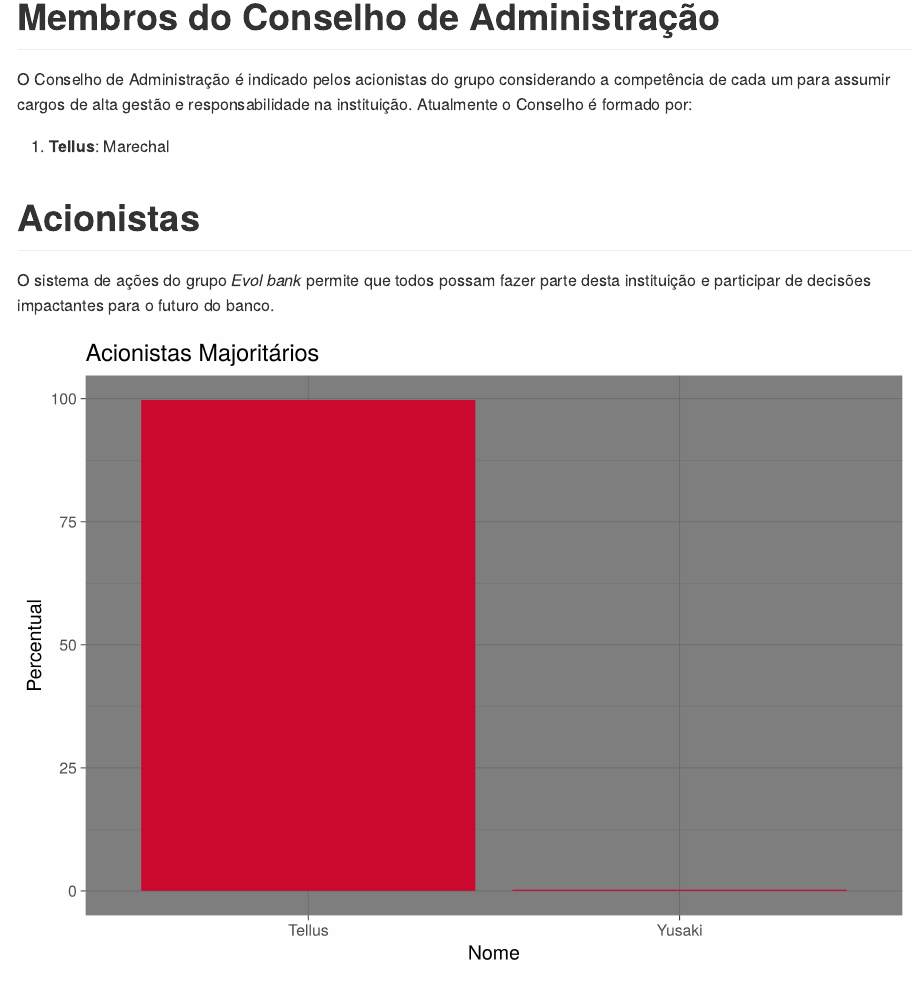
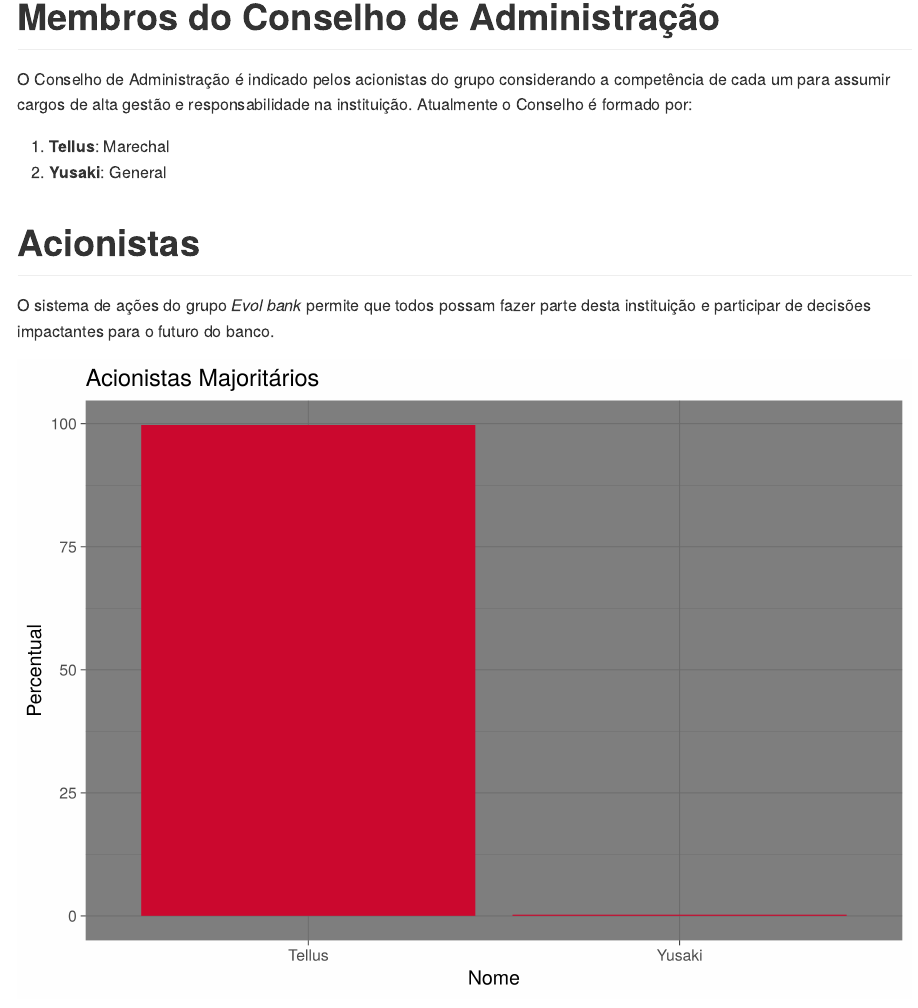
Before and after one commit to evolbank/evolbank.github.io, an R Markdown document (content/post/estrutura_acionaria.Rmd): the page in a window 1100 px wide, from 120 px down. The pictures show the output file content/post/estrutura_acionaria.md that the author committed with the source, drawn offline in the style of GitHub.

Commit message:
Adiciona membro do conselho de administração

```diff
--- a/content/post/estrutura_acionaria.Rmd
+++ b/content/post/estrutura_acionaria.Rmd
@@ -35,6 +35,7 @@
 O Conselho de Administração é indicado pelos acionistas do grupo considerando a competência de cada um para assumir cargos de alta gestão e responsabilidade na instituição. Atualmente o Conselho é formado por:
 
 1. **Tellus**: Marechal
+2. **Yusaki**: General
 
 # Acionistas
 
```
Also changed, not shown: content/post/estrutura_acionaria.md, post/estrutura_acionaria/index.html.
